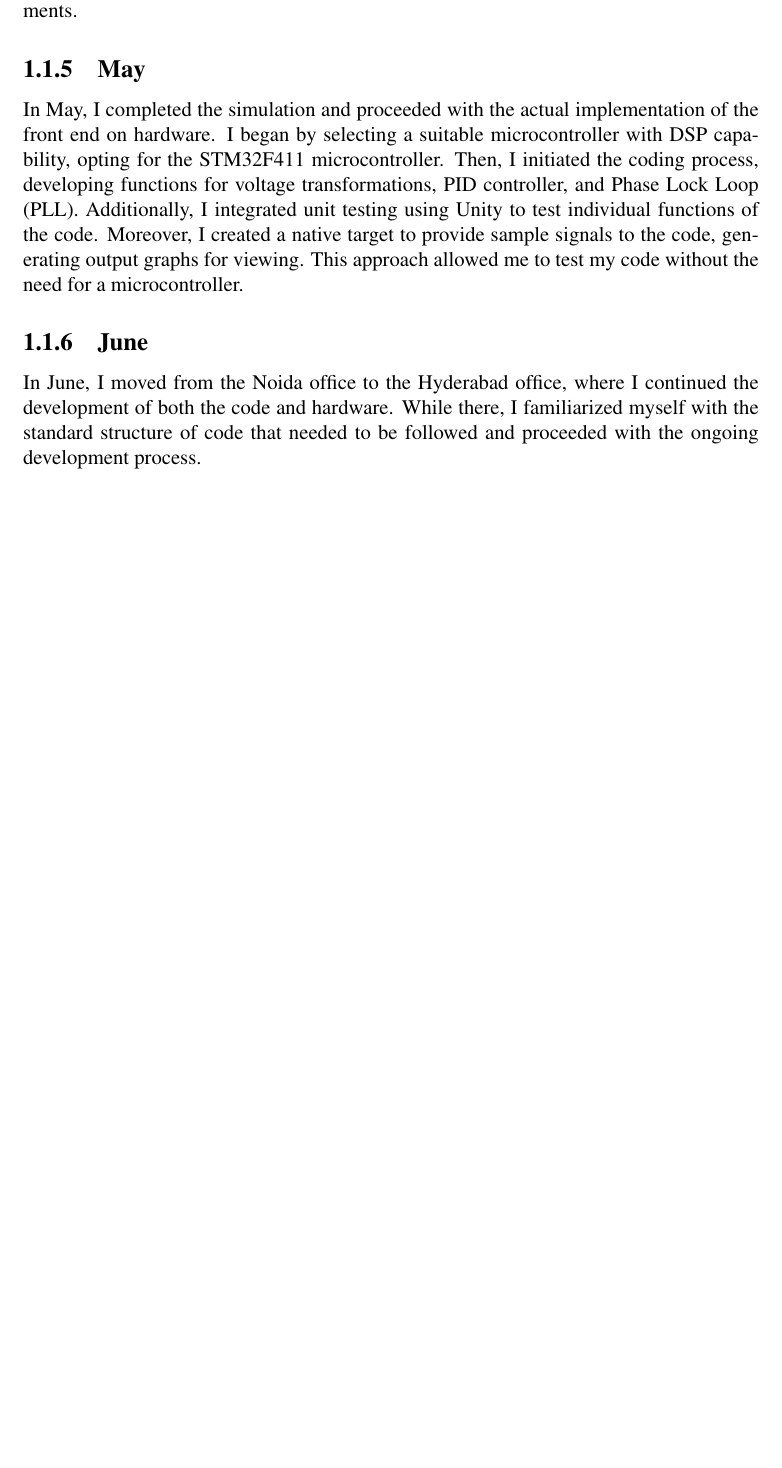
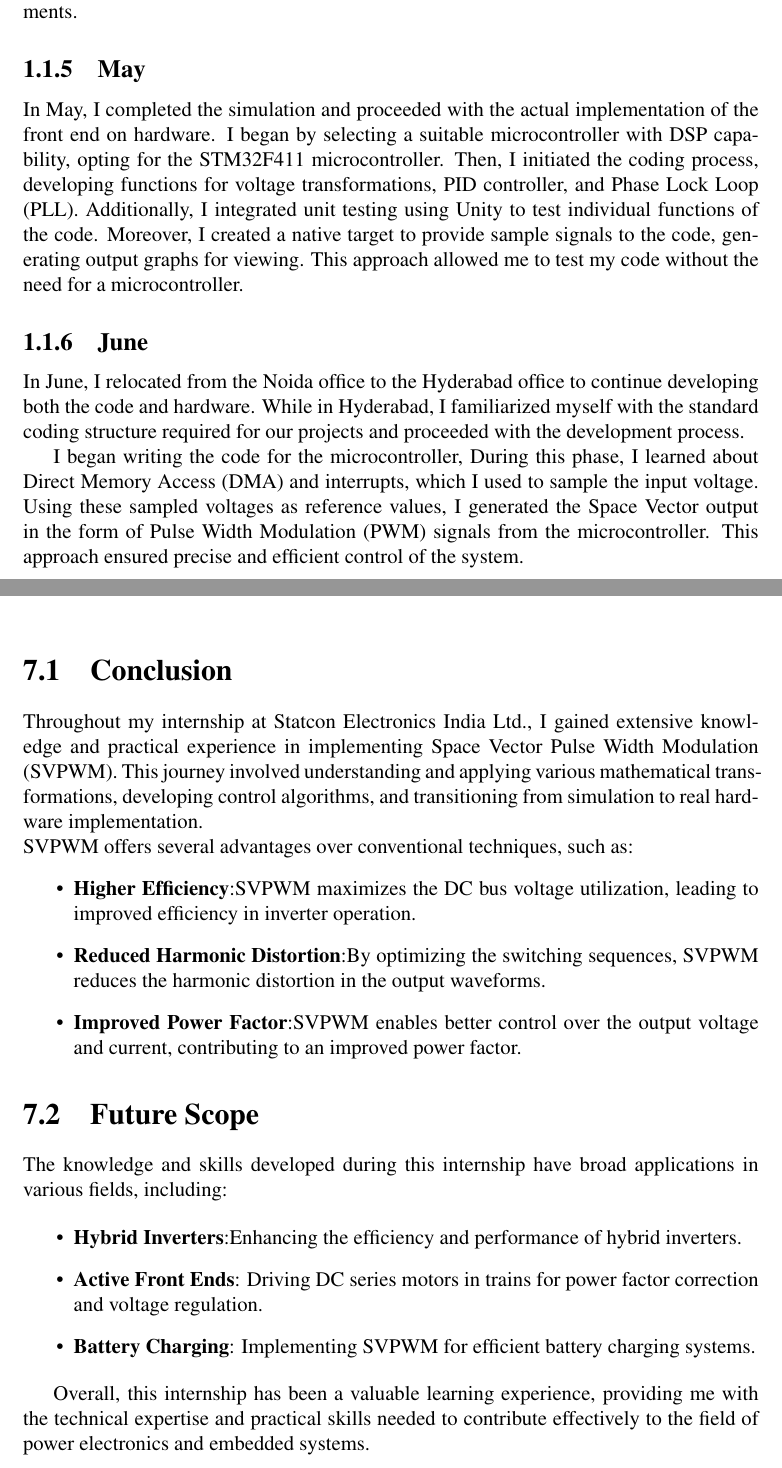
Before and after one commit to agarwalshashank429/Intern-Project-Report, a LaTeX thesis (main.tex, which reads chapters/Conclusion.tex, chapters/Summary.tex): part of page 7 of 19 before the commit and two parts of pages 7 and 18 of 19 after it, the two joined at a grey line, cut so that both start at the same text, the shorter picture padded with empty space. Compiled offline with pdfLaTeX.

Commit message:
[Added]: Conclusion and Summary

```diff
--- a/chapters/Conclusion.tex
+++ b/chapters/Conclusion.tex
@@ -0,0 +1,28 @@
+\section{Conclusion}
+Throughout my internship at Statcon Electronics India Ltd., I gained extensive
+knowledge and practical experience in implementing Space Vector Pulse Width
+Modulation (SVPWM). This journey involved understanding and applying various
+mathematical transformations, developing control algorithms, and transitioning
+from simulation to real hardware implementation.
+
+\noindent
+SVPWM offers several advantages over conventional techniques, such as:
+\begin{itemize}
+    \item \textbf{Higher Efficiency}:SVPWM maximizes the DC bus voltage utilization, leading to improved efficiency in inverter operation.
+    \item \textbf{Reduced Harmonic Distortion}:By optimizing the switching sequences, SVPWM reduces the harmonic distortion in the output waveforms.
+    \item \textbf{Improved Power Factor}:SVPWM enables better control over the output voltage and current, contributing to an improved power factor.
+\end{itemize}
+
+\section{Future Scope}
+The knowledge and skills developed during this internship have broad
+applications in various fields, including:
+
+\begin{itemize}
+    \item \textbf{Hybrid Inverters}:Enhancing the efficiency and performance of hybrid inverters.
+    \item \textbf{Active Front Ends}: Driving DC series motors in trains for power factor correction and voltage regulation.
+    \item \textbf{Battery Charging}: Implementing SVPWM for efficient battery charging systems.
+\end{itemize}
+
+Overall, this internship has been a valuable learning experience, providing me
+with the technical expertise and practical skills needed to contribute
+effectively to the field of power electronics and embedded systems.
--- a/chapters/Summary.tex
+++ b/chapters/Summary.tex
@@ -81,7 +81,14 @@ output graphs for viewing. This approach allowed me to test my code without the
 need for a microcontroller.
 
 \subsection{June}
-In June, I moved from the Noida office to the Hyderabad office, where I
-continued the development of both the code and hardware. While there, I
-familiarized myself with the standard structure of code that needed to be
-followed and proceeded with the ongoing development process.
+In June, I relocated from the Noida office to the Hyderabad office to continue
+developing both the code and hardware. While in Hyderabad, I familiarized
+myself with the standard coding structure required for our projects and
+proceeded with the development process.
+
+I began writing the code for the microcontroller, During this phase, I learned
+about Direct Memory Access (DMA) and interrupts, which I used to sample the
+input voltage. Using these sampled voltages as reference values, I generated
+the Space Vector output in the form of Pulse Width Modulation (PWM) signals
+from the microcontroller. This approach ensured precise and efficient control
+of the system.
```
Also changed, not shown: chapters/Acknowledgement.tex (+1 -1 lines), main.tex (+3 -3 lines), images/Line_voltages.png, images/Phase_Voltages.png, images/polar_voltage.png, images/spacevector.png, images/spacevectorphase.png (added), images/valpha_vbeta_star.png, images/vd_vq_theta.png.
